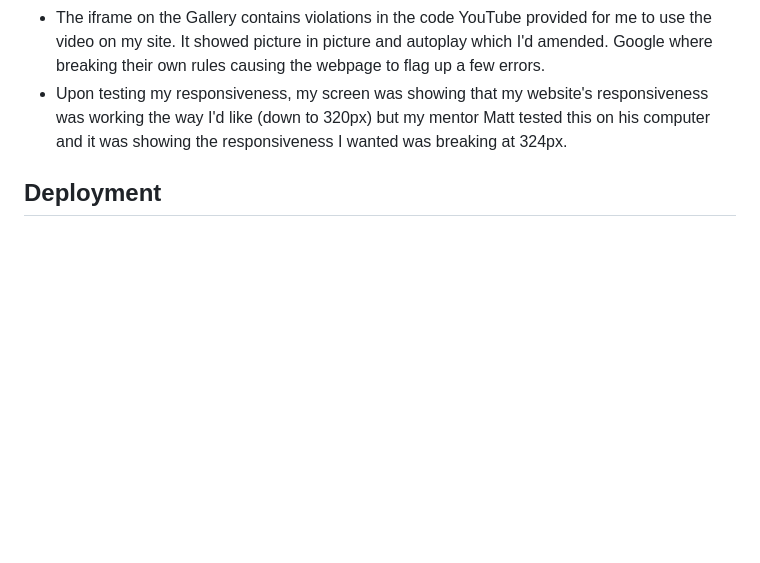
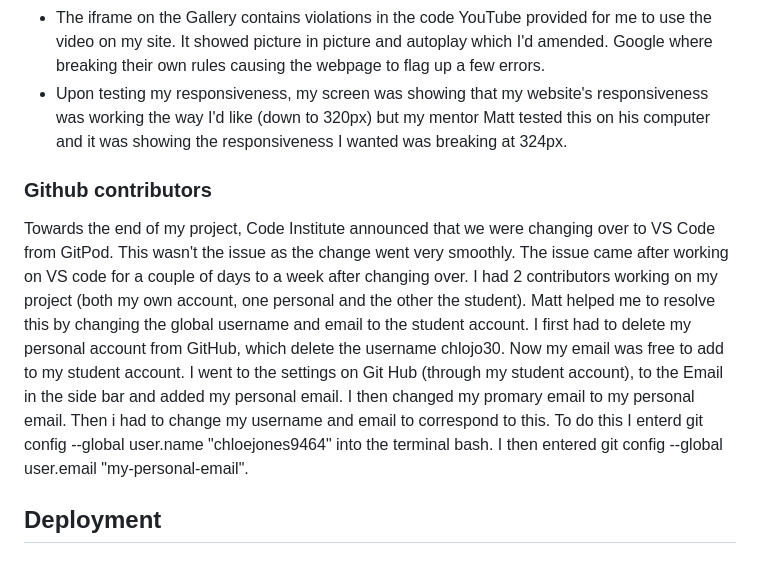
Before and after one commit to chloejones9464/a-and-b-roofing-services, a Markdown page: README.md, the part around the change. Drawn GitHub-style; blank space fills up the shorter version.

```diff
--- a/README.md
+++ b/README.md
@@ -178,6 +178,13 @@ The form on the enquiry page was originally set a triangle layout when the page
 * The iframe on the Gallery contains violations in the code YouTube provided for me to use the video on  my site. It showed picture in picture and autoplay which I'd amended. Google where breaking their own rules causing the webpage to flag up a few errors.
 * Upon testing my responsiveness, my screen was showing that my website's responsiveness was working the way I'd like (down to 320px) but my mentor Matt tested this on his computer and it was showing the responsiveness I wanted was breaking at 324px.
 
+### Github contributors
+Towards the end of my project, Code Institute announced that we were changing over to VS Code from GitPod. This wasn't the issue as the change went very smoothly. The issue came after working on VS code for a couple of days to a week after changing over.
+I had 2 contributors working on my project (both my own account, one personal and the other the student). Matt helped me to resolve this by changing the global username and email to the student account.
+I first had to delete my personal account from GitHub, which delete the username chlojo30. Now my email was free to add to my student account. I went to the settings on Git Hub (through my student account), to the Email in the side bar and added my personal email. I then changed my promary email to my personal email.
+Then i had to change my username and email to correspond to this.
+To do this I enterd git config --global user.name "chloejones9464" into the terminal bash. I then entered git config --global user.email "my-personal-email".
+
 ## Deployment
 
 #### Deloying on Github
```
